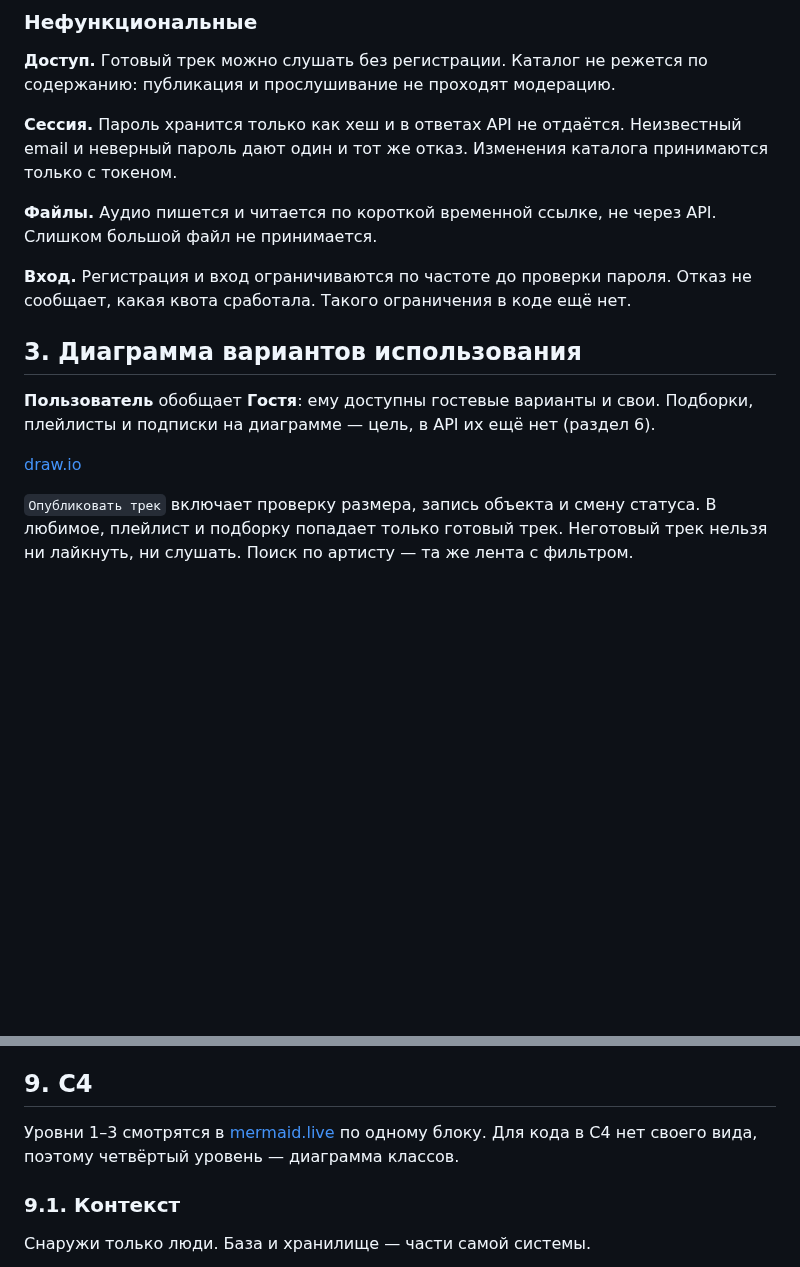
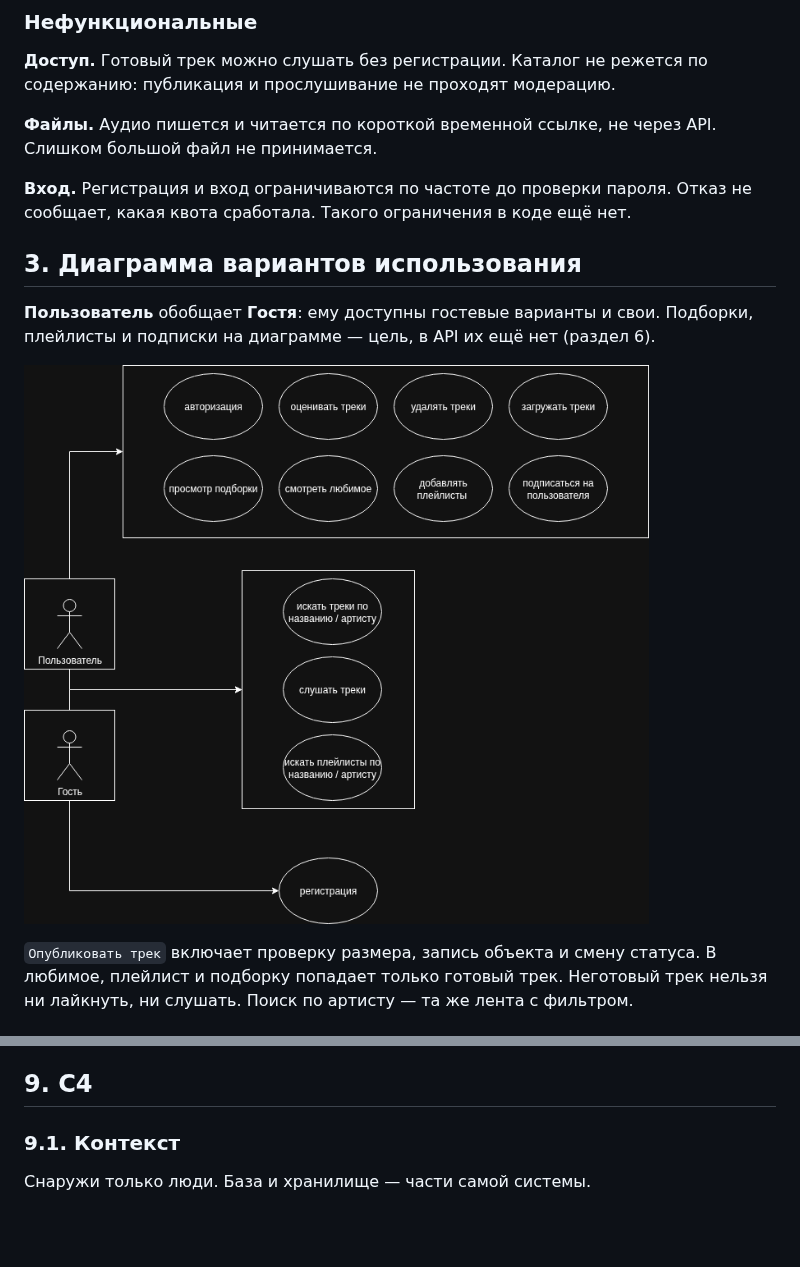
Before and after one commit to skitcc/chimera, a Markdown page: docs/architecture.md, 2 parts joined by grey strips. Drawn GitHub-style; blank space fills up the shorter version.

```diff
--- a/docs/architecture.md
+++ b/docs/architecture.md
@@ -41,8 +37,6 @@
 
 **Доступ.** Готовый трек можно слушать без регистрации. Каталог не режется по содержанию: публикация и прослушивание не проходят модерацию.
 
-**Сессия.** Пароль хранится только как хеш и в ответах API не отдаётся. Неизвестный email и неверный пароль дают один и тот же отказ. Изменения каталога принимаются только с токеном.
-
 **Файлы.** Аудио пишется и читается по короткой временной ссылке, не через API. Слишком большой файл не принимается.
 
 **Вход.** Регистрация и вход ограничиваются по частоте до проверки пароля. Отказ не сообщает, какая квота сработала. Такого ограничения в коде ещё нет.
@@ -51,7 +45,7 @@
 
 **Пользователь** обобщает **Гостя**: ему доступны гостевые варианты и свои. Подборки, плейлисты и подписки на диаграмме — цель, в API их ещё нет (раздел 6).
 
-[draw.io](../schemas/usecase.drawio)
+![alt-text](../schemas/img/usecase.drawio.png)
 
 `Опубликовать трек` включает проверку размера, запись объекта и смену статуса. В любимое, плейлист и подборку попадает только готовый трек. Неготовый трек нельзя ни лайкнуть, ни слушать. Поиск по артисту — та же лента с фильтром.
 
@@ -215,8 +122,6 @@ erDiagram
 Уже есть индексы каталога автора, ленты готовых треков и любимого. Лайк удаляется вместе с пользователем и треком. Пустой ключ объекта выводится из идентификатора трека. Новый трек создаётся как `pending`. Страница списка отрезается в памяти от уже отфильтрованного набора.
 
 ## 9. C4
-
-Уровни 1–3 смотрятся в [mermaid.live](https://mermaid.live) по одному блоку. Для кода в C4 нет своего вида, поэтому четвёртый уровень — диаграмма классов.
 
 ### 9.1. Контекст
 
```
Also changed, not shown: other parts of docs/architecture.md (+27 -120 lines), schemas/img/er.drawio.png (added), schemas/img/processes-4.1 Регистрация и вход.drawio.png, schemas/img/processes-4.2 Прослушивание трека.drawio.png (added), schemas/img/processes-4.3 Постановка лайка.drawio.png (added), 6 other files.
